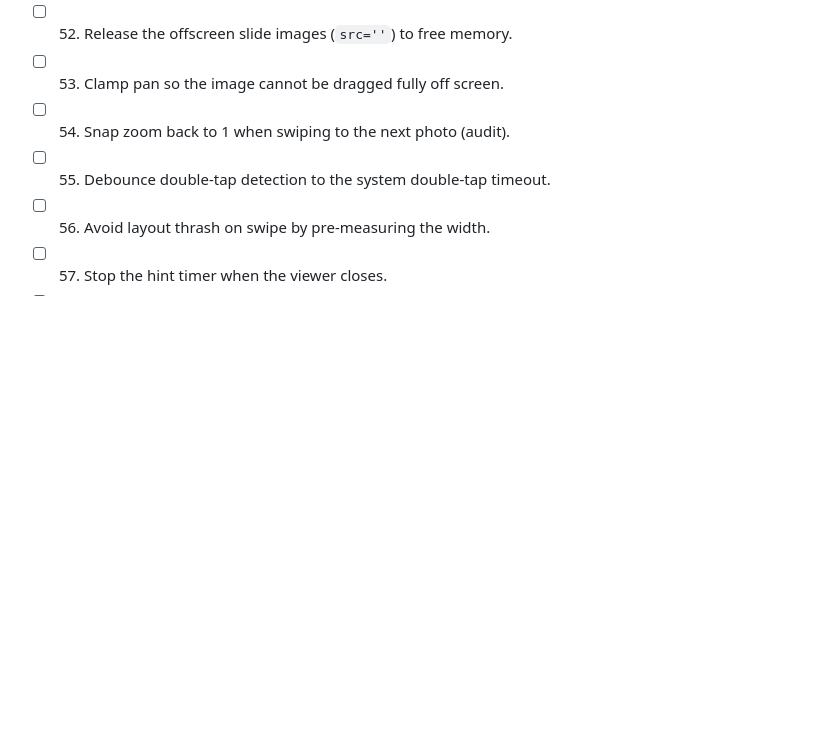
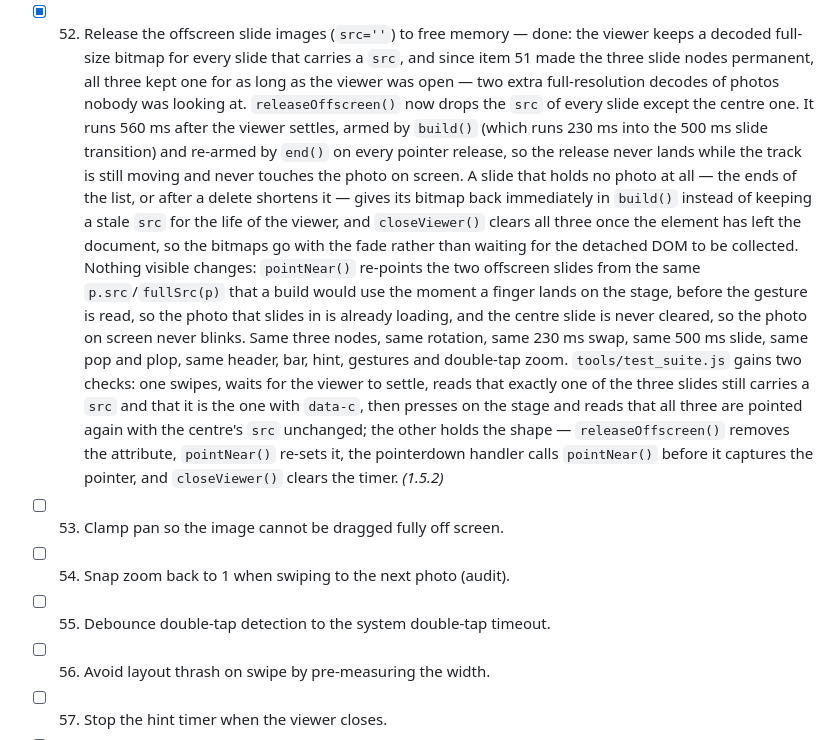
Before and after one commit to technicalnihilist-lgtm/liquid-glass-photos, a Markdown page: OPTIMIZATION_PLAN.md, the part around the change. Rendered like a GitHub page; blank space fills up the shorter version.

Commit message:
perf: release the offscreen slide images in the viewer (1.5.2, item 52)

```diff
--- a/OPTIMIZATION_PLAN.md
+++ b/OPTIMIZATION_PLAN.md
@@ -196,7 +196,24 @@ Legend: `[ ]` todo, `[x]` done (with the version it shipped in).
   that the new centre's `src` was one of the three already on screen before the swipe; the other holds the shape —
   `V.slides=[-1,0,1].map` creating the nodes with `document.createElement('div')`, no `track.innerHTML` in `build()`,
   and the rotation `n.push(n.shift())`. *(1.5.1)*
-- [ ] 52. Release the offscreen slide images (`src=''`) to free memory.
+- [x] 52. Release the offscreen slide images (`src=''`) to free memory — done: the viewer keeps a decoded
+  full-size bitmap for every slide that carries a `src`, and since item 51 made the three slide nodes permanent, all
+  three kept one for as long as the viewer was open — two extra full-resolution decodes of photos nobody was looking
+  at. `releaseOffscreen()` now drops the `src` of every slide except the centre one. It runs 560 ms after the viewer
+  settles, armed by `build()` (which runs 230 ms into the 500 ms slide transition) and re-armed by `end()` on every
+  pointer release, so the release never lands while the track is still moving and never touches the photo on screen.
+  A slide that holds no photo at all — the ends of the list, or after a delete shortens it — gives its bitmap back
+  immediately in `build()` instead of keeping a stale `src` for the life of the viewer, and `closeViewer()` clears
+  all three once the element has left the document, so the bitmaps go with the fade rather than waiting for the
+  detached DOM to be collected. Nothing visible changes: `pointNear()` re-points the two offscreen slides from the
+  same `p.src`/`fullSrc(p)` that a build would use the moment a finger lands on the stage, before the gesture is
+  read, so the photo that slides in is already loading, and the centre slide is never cleared, so the photo on
+  screen never blinks. Same three nodes, same rotation, same 230 ms swap, same 500 ms slide, same pop and plop, same
+  header, bar, hint, gestures and double-tap zoom. `tools/test_suite.js` gains two checks: one swipes, waits for the
+  viewer to settle, reads that exactly one of the three slides still carries a `src` and that it is the one with
+  `data-c`, then presses on the stage and reads that all three are pointed again with the centre's `src` unchanged;
+  the other holds the shape — `releaseOffscreen()` removes the attribute, `pointNear()` re-sets it, the pointerdown
+  handler calls `pointNear()` before it captures the pointer, and `closeViewer()` clears the timer. *(1.5.2)*
 - [ ] 53. Clamp pan so the image cannot be dragged fully off screen.
 - [ ] 54. Snap zoom back to 1 when swiping to the next photo (audit).
 - [ ] 55. Debounce double-tap detection to the system double-tap timeout.
```
